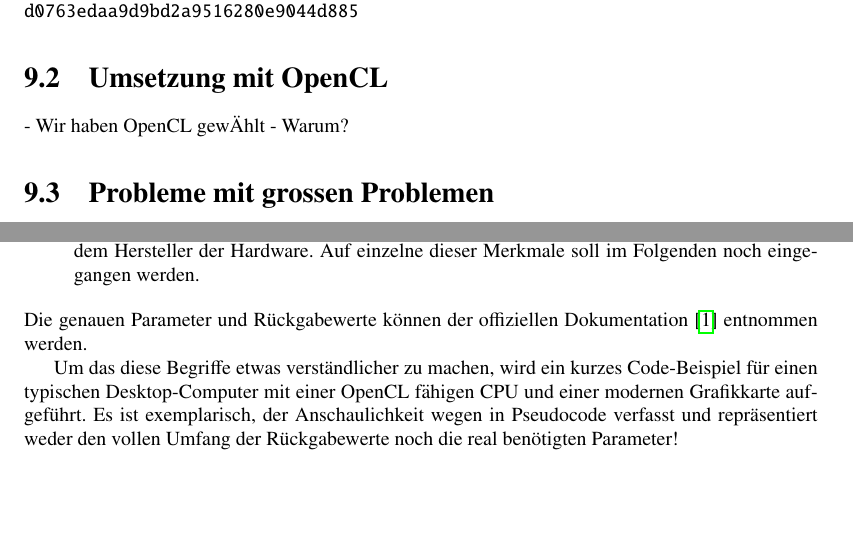
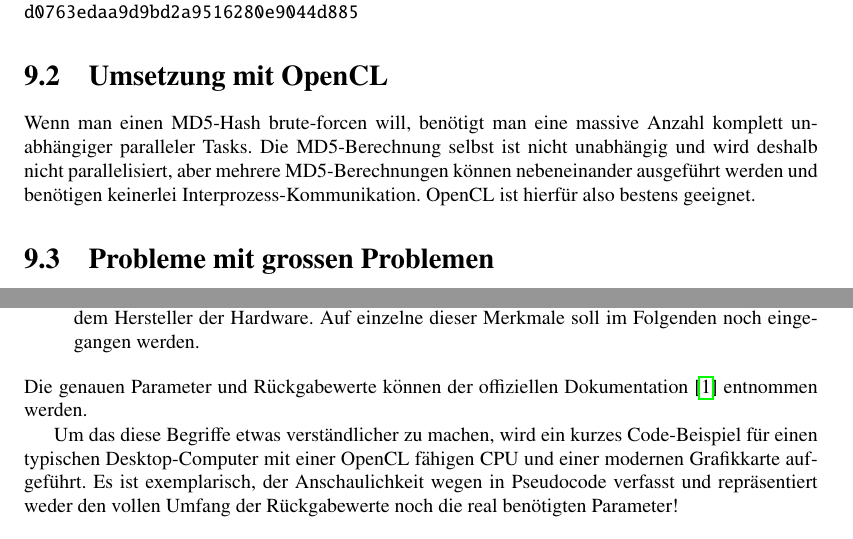
Before and after one commit to dbrgn/SeminarHPC, a LaTeX book (skript/skript.tex, which reads skript/crypto/crypto.tex): two parts of pages 138 and 140 of 158, joined at a grey line, cut so that both start at the same text, the shorter picture padded with empty space. Compiled offline with pdfLaTeX.

Commit message:
Kapitel: Umsetzung mit OpenCL

```diff
--- a/skript/crypto/crypto.tex
+++ b/skript/crypto/crypto.tex
@@ -209,8 +209,11 @@ d0763edaa9d9bd2a9516280e9044d885
 
 \section{Umsetzung mit OpenCL}
 
-- Wir haben OpenCL gew"Ahlt
-- Warum?
+Wenn man einen MD5-Hash brute-forcen will, ben"otigt man eine massive Anzahl
+komplett unabh"angiger paralleler Tasks. Die MD5-Berechnung selbst ist nicht
+unabh"angig und wird deshalb nicht parallelisiert, aber mehrere MD5-Berechnungen
+k"onnen nebeneinander ausgef"uhrt werden und ben"otigen keinerlei
+Interprozess-Kommunikation. OpenCL ist hierf"ur also bestens geeignet.
 
 \section{Probleme mit grossen Problemen}
 
@@ -322,7 +325,7 @@ Dokumentation \cite{crypto:opencl_ref} entnommen werden.
 
 Um das diese Begriffe etwas verst"andlicher zu machen, wird ein kurzes
 Code-Beispiel f"ur einen typischen Desktop-Computer mit einer OpenCL f"ahigen
-CPU und einer modernen Grafikkarte aufgeführt. Es ist exemplarisch, der
+CPU und einer modernen Grafikkarte aufgef"uhrt. Es ist exemplarisch, der
 Anschaulichkeit wegen in Pseudocode verfasst und repr"asentiert weder den vollen
 Umfang der R"uckgabewerte noch die real ben"otigten Parameter!
 
```
